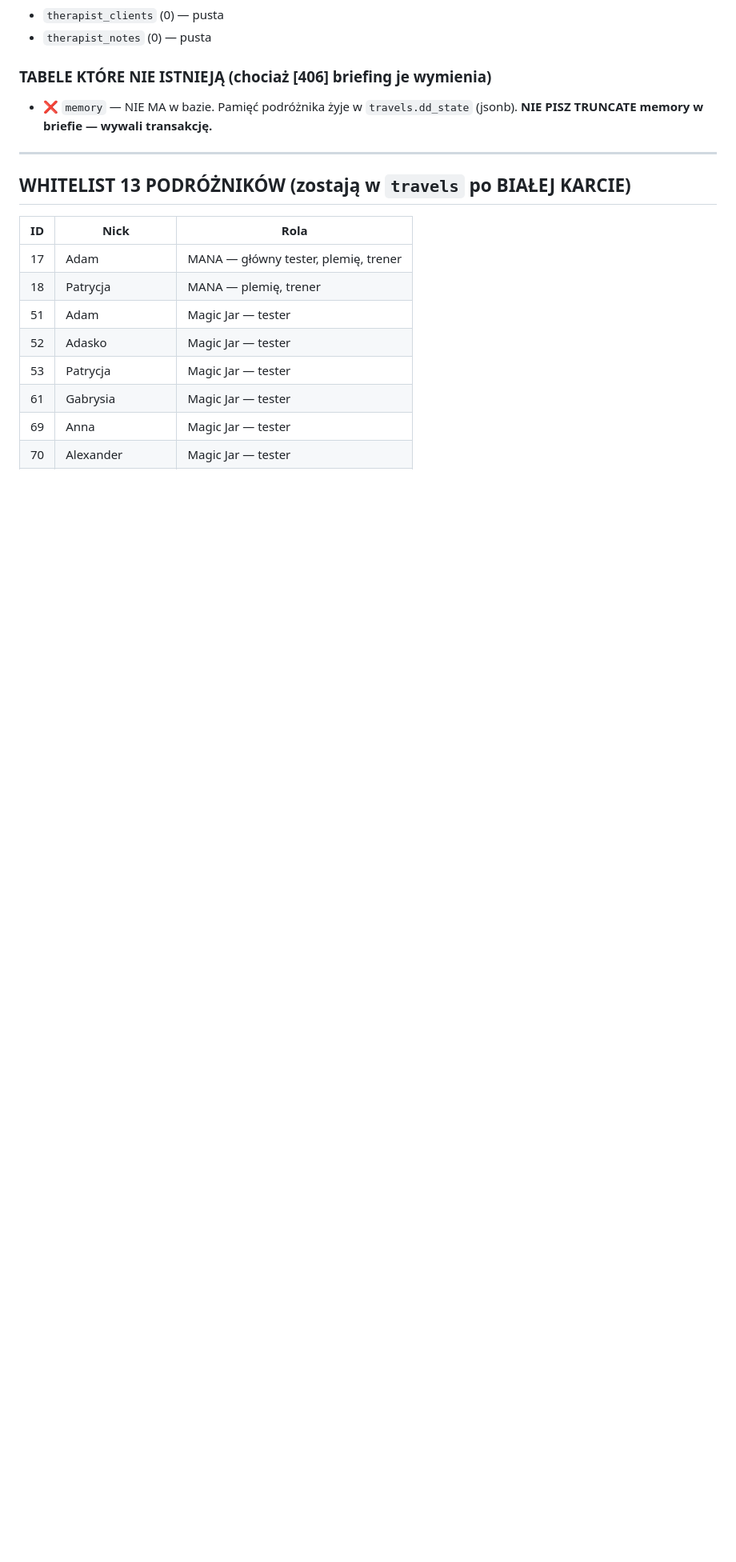
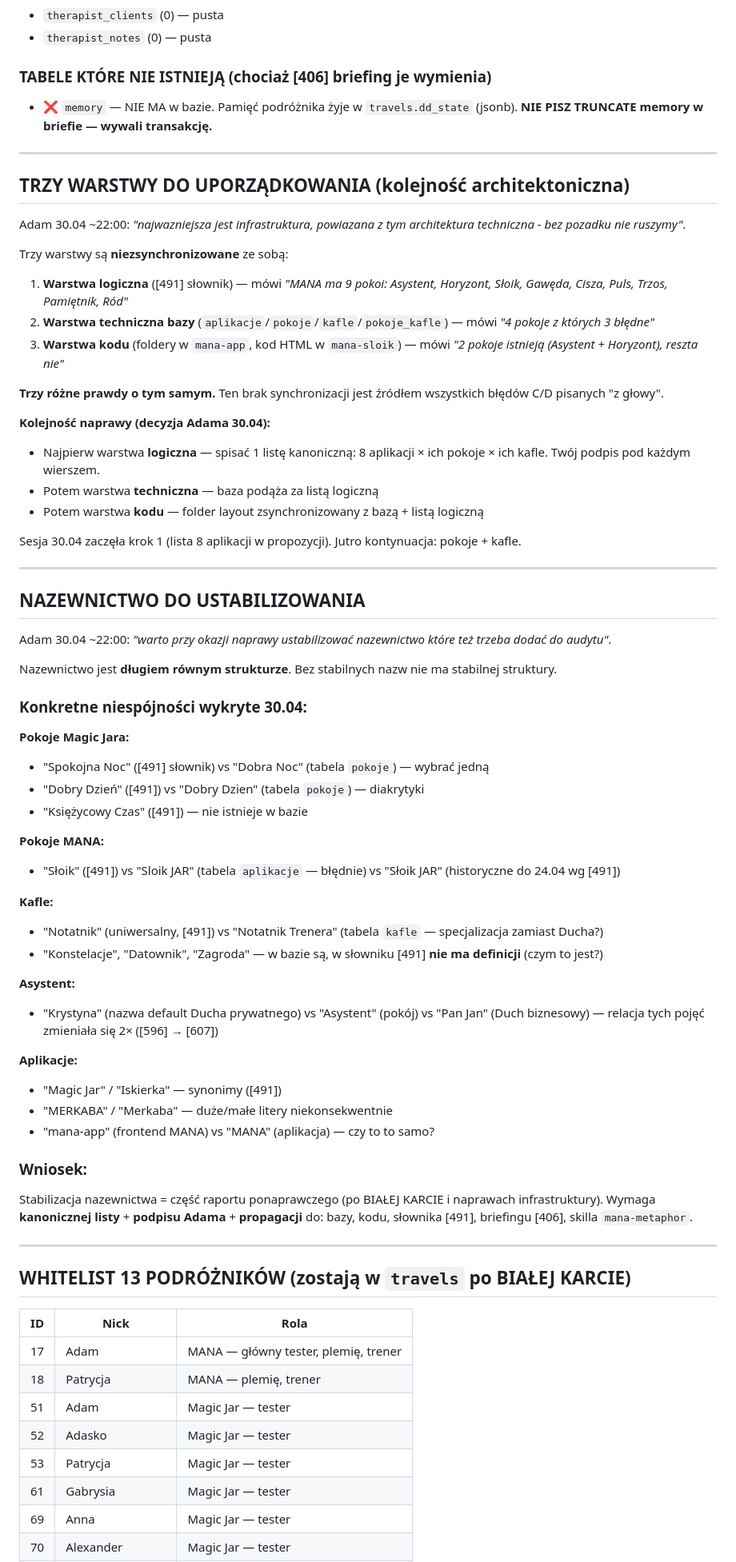
Before and after one commit to MANAMERKABA/mana-sloik, a Markdown page: knowledge/624_624-audyt-bazy-30-04-2026-fundament-kroku-1-biala.md, the part around one of its changes. Shown at 80% size. Drawn GitHub-style; blank space fills up the shorter version.

Commit message:
sync: knowledge[624] [624] AUDYT BAZY 30.04.2026 — fundament Kroku 1 BIAŁA KARTA  (auto, 2026-04-30)

```diff
--- a/knowledge/624_624-audyt-bazy-30-04-2026-fundament-kroku-1-biala.md
+++ b/knowledge/624_624-audyt-bazy-30-04-2026-fundament-kroku-1-biala.md
@@ -70,6 +70,61 @@ Bez tego ryzyko: powtórzenie 4 błędów procesowych z 30.04 (patrz niżej) i z
 
 ### TABELE KTÓRE NIE ISTNIEJĄ (chociaż [406] briefing je wymienia)
 - ❌ `memory` — NIE MA w bazie. Pamięć podróżnika żyje w `travels.dd_state` (jsonb). **NIE PISZ TRUNCATE memory w briefie — wywali transakcję.**
+
+---
+
+## TRZY WARSTWY DO UPORZĄDKOWANIA (kolejność architektoniczna)
+
+Adam 30.04 ~22:00: *"najwazniejsza jest infrastruktura, powiazana z tym architektura techniczna - bez pozadku nie ruszymy"*.
+
+Trzy warstwy są **niezsynchronizowane** ze sobą:
+
+1. **Warstwa logiczna** ([491] słownik) — mówi *"MANA ma 9 pokoi: Asystent, Horyzont, Słoik, Gawęda, Cisza, Puls, Trzos, Pamiętnik, Ród"*
+2. **Warstwa techniczna bazy** (`aplikacje`/`pokoje`/`kafle`/`pokoje_kafle`) — mówi *"4 pokoje z których 3 błędne"*
+3. **Warstwa kodu** (foldery w `mana-app`, kod HTML w `mana-sloik`) — mówi *"2 pokoje istnieją (Asystent + Horyzont), reszta nie"*
+
+**Trzy różne prawdy o tym samym.** Ten brak synchronizacji jest źródłem wszystkich błędów C/D pisanych "z głowy".
+
+**Kolejność naprawy (decyzja Adama 30.04):**
+- Najpierw warstwa **logiczna** — spisać 1 listę kanoniczną: 8 aplikacji × ich pokoje × ich kafle. Twój podpis pod każdym wierszem.
+- Potem warstwa **techniczna** — baza podąża za listą logiczną
+- Potem warstwa **kodu** — folder layout zsynchronizowany z bazą + listą logiczną
+
+Sesja 30.04 zaczęła krok 1 (lista 8 aplikacji w propozycji). Jutro kontynuacja: pokoje + kafle.
+
+---
+
+## NAZEWNICTWO DO USTABILIZOWANIA
+
+Adam 30.04 ~22:00: *"warto przy okazji naprawy ustabilizować nazewnictwo które też trzeba dodać do audytu"*.
+
+Nazewnictwo jest **długiem równym strukturze**. Bez stabilnych nazw nie ma stabilnej struktury.
+
+### Konkretne niespójności wykryte 30.04:
+
+**Pokoje Magic Jara:**
+- "Spokojna Noc" ([491] słownik) vs "Dobra Noc" (tabela `pokoje`) — wybrać jedną
+- "Dobry Dzień" ([491]) vs "Dobry Dzien" (tabela `pokoje`) — diakrytyki
+- "Księżycowy Czas" ([491]) — nie istnieje w bazie
+
+**Pokoje MANA:**
+- "Słoik" ([491]) vs "Sloik JAR" (tabela `aplikacje` — błędnie) vs "Słoik JAR" (historyczne do 24.04 wg [491])
+
+**Kafle:**
+- "Notatnik" (uniwersalny, [491]) vs "Notatnik Trenera" (tabela `kafle` — specjalizacja zamiast Ducha?)
+- "Konstelacje", "Datownik", "Zagroda" — w bazie są, w słowniku [491] **nie ma definicji** (czym to jest?)
+
+**Asystent:**
+- "Krystyna" (nazwa default Ducha prywatnego) vs "Asystent" (pokój) vs "Pan Jan" (Duch biznesowy) — relacja tych pojęć zmieniała się 2× ([596] → [607])
+
+**Aplikacje:**
+- "Magic Jar" / "Iskierka" — synonimy ([491])
+- "MERKABA" / "Merkaba" — duże/małe litery niekonsekwentnie
+- "mana-app" (frontend MANA) vs "MANA" (aplikacja) — czy to to samo?
+
+### Wniosek:
+
+Stabilizacja nazewnictwa = część raportu ponaprawczego (po BIAŁEJ KARCIE i naprawach infrastruktury). Wymaga **kanonicznej listy** + **podpisu Adama** + **propagacji** do: bazy, kodu, słownika [491], briefingu [406], skilla `mana-metaphor`.
 
 ---
 
```
Also changed, not shown: other parts of knowledge/624_624-audyt-bazy-30-04-2026-fundament-kroku-1-biala.md (+6 -4 lines).
